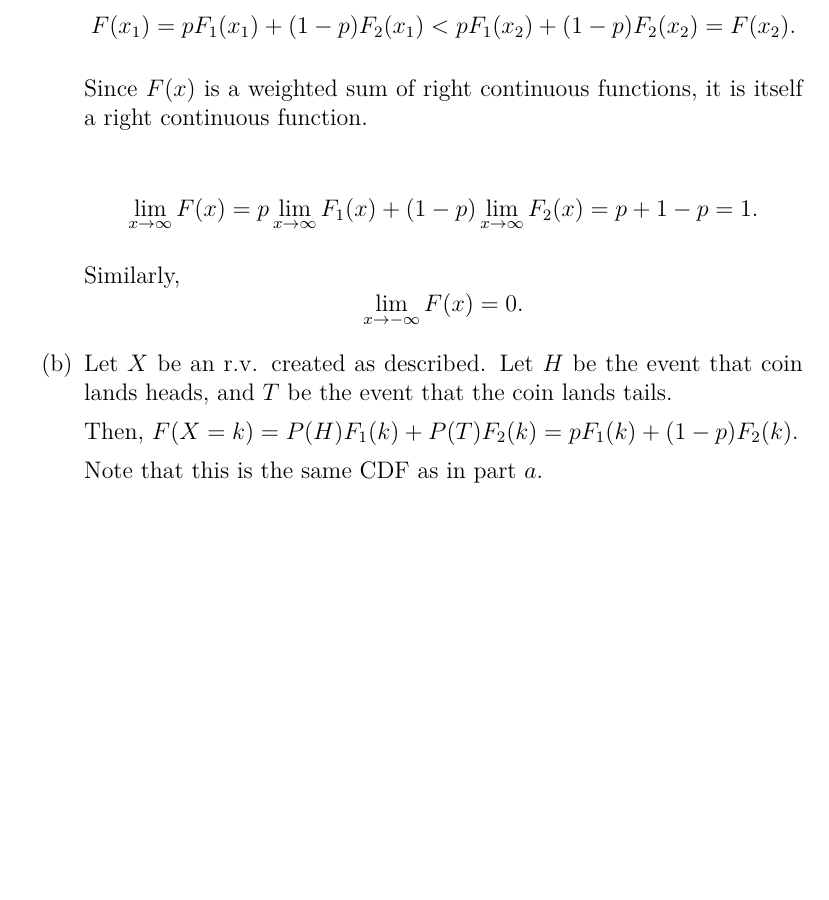
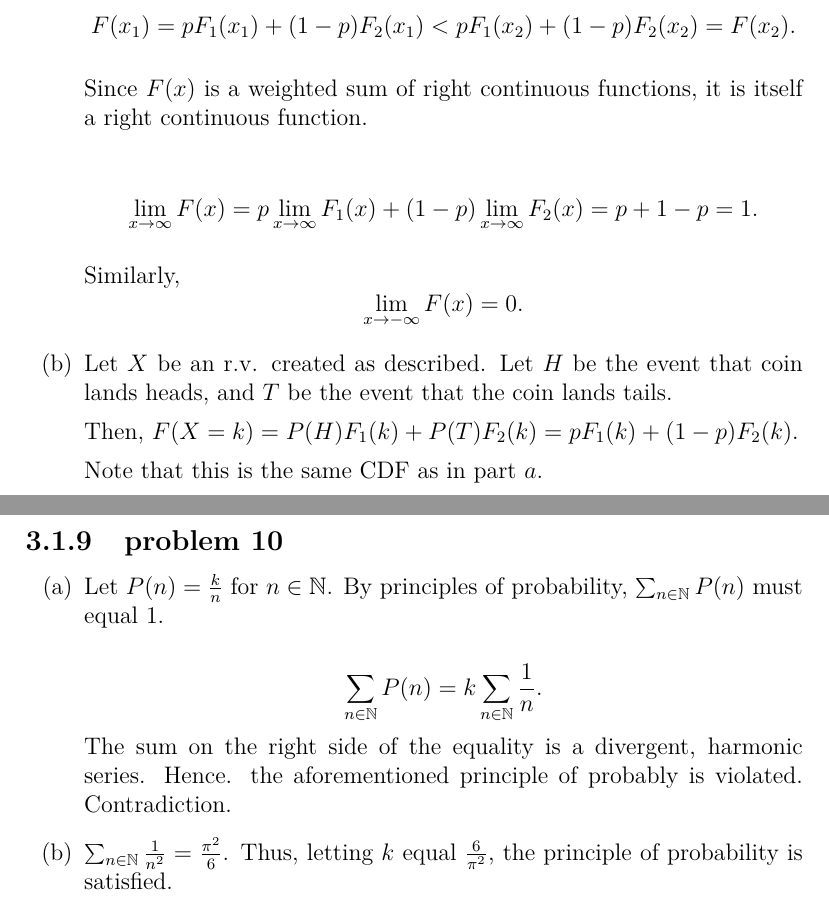
Before and after one commit to fifthist/Introduction-To-Probability-Blitzstein-Solutions, a LaTeX book (src/index.tex, which reads src/chapters/3/sections/pmfs_and_cdfs/index.tex, src/chapters/3/sections/pmfs_and_cdfs/problems/10.tex): part of page 57 of 57 before the commit and two parts of pages 57 and 58 of 58 after it, the two joined at a grey line, cut so that both start at the same text, the shorter picture padded with empty space. Compiled offline with pdfLaTeX.

Commit message:
Writeup problem 10 of chapter 3 section 1.

```diff
--- a/src/chapters/3/sections/pmfs_and_cdfs/index.tex
+++ b/src/chapters/3/sections/pmfs_and_cdfs/index.tex
@@ -23,3 +23,6 @@
 
 \subsection{problem 9}
 \input{problems/9}
+
+\subsection{problem 10}
+\input{problems/10}
--- /dev/null
+++ b/src/chapters/3/sections/pmfs_and_cdfs/problems/10.tex
@@ -0,0 +1,13 @@
+\begin{enumerate}[label=(\alph*)]
+\item Let $P(n) = \frac{k}{n}$ for $n \in \mathbb{N}$. By principles of
+probability, $\sum_{n \in \mathbb{N}}P(n)$ must equal $1$.
+
+$$\sum_{n \in \mathbb{N}}P(n) = k\sum_{n \in \mathbb{N}}\frac{1}{n}.$$ The sum
+on the right side of the equality is a divergent, harmonic series. Hence. the
+aforementioned principle of probably is violated. Contradiction.
+
+\item $\sum_{n \in \mathbb{N}}\frac{1}{n^{2}} = \frac{\pi^{2}}{6}$. Thus,
+letting $k$ equal $\frac{6}{\pi^{2}}$, the principle of probability is
+satisfied.
+
+\end{enumerate}
```
